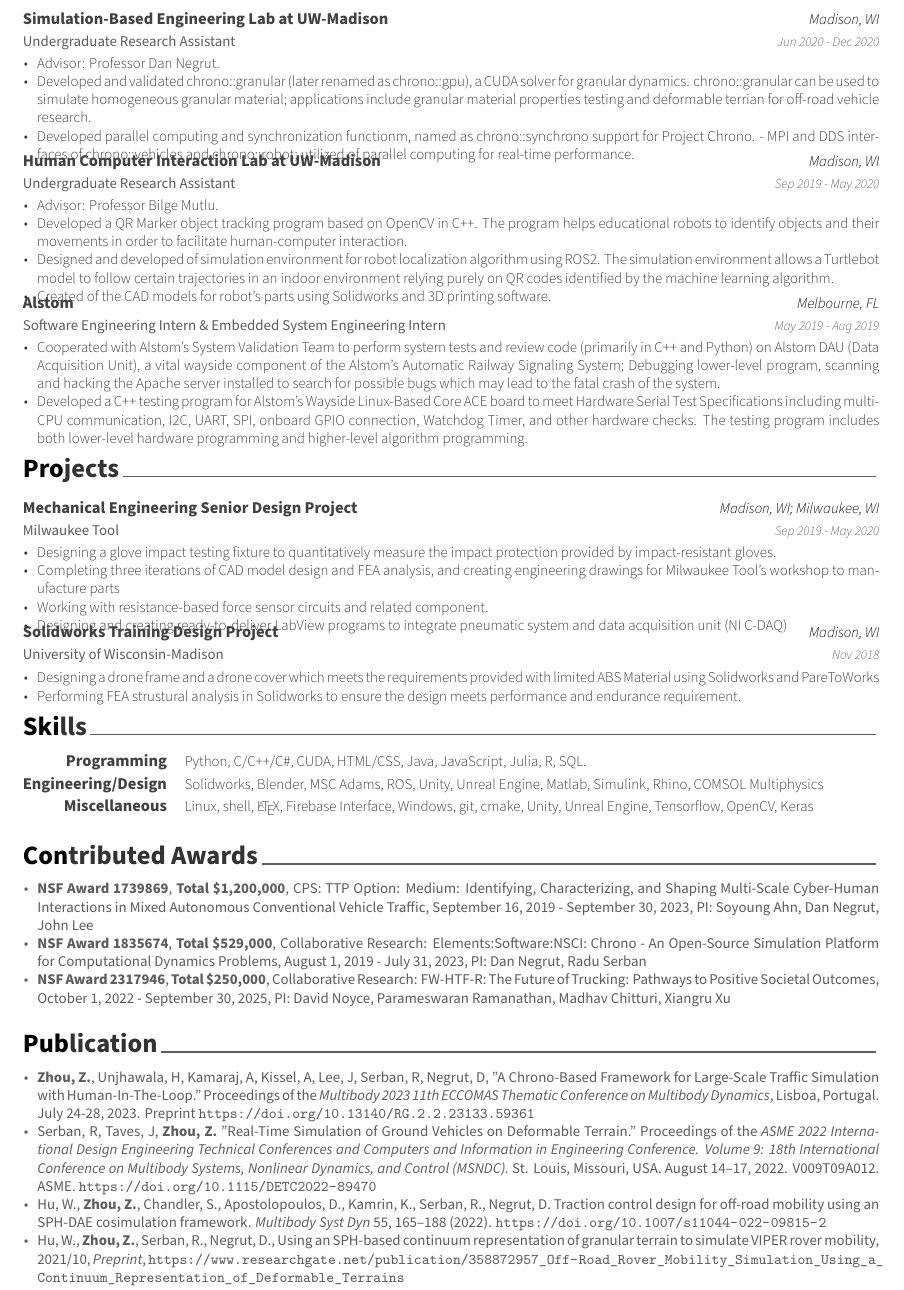
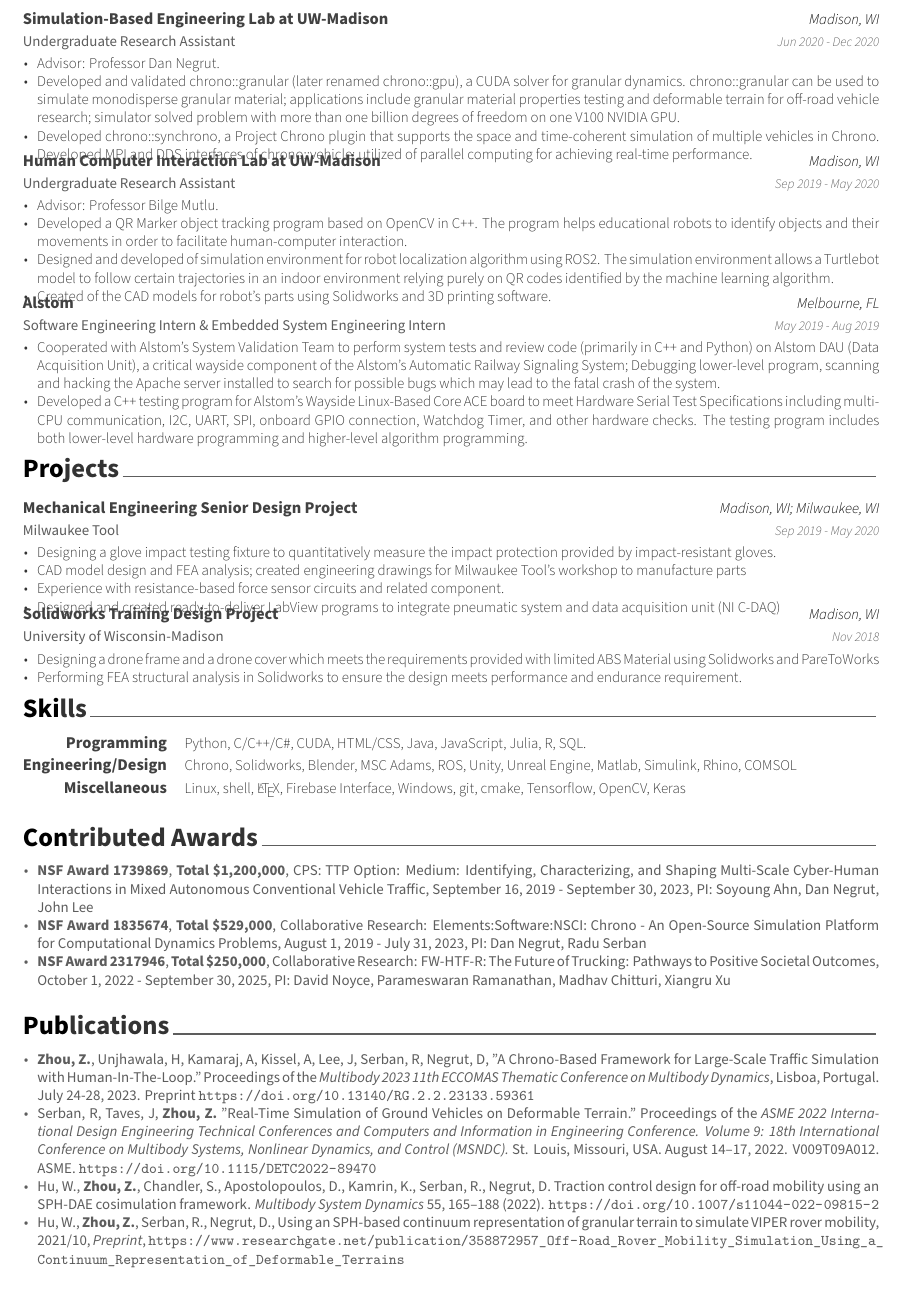
Before and after one commit to zzhou292/resume-jz, a LaTeX CV (resume.tex, which reads cv/experience.tex, cv/projects.tex, cv/publication.tex): part of page 2 of 3, cut so that both start at the same text. Compiled offline with XeLaTeX.

Commit message:
small stuff

```diff
--- a/cv/experience.tex
+++ b/cv/experience.tex
@@ -47,8 +47,8 @@
 	{
 		\begin{cvitems} % Description(s) of tasks/responsibilities
 			\item {Advisor: Professor Dan Negrut.}
-			\item {Developed and validated chrono::granular (later renamed as chrono::gpu), a CUDA solver for granular dynamics. chrono::granular can be used to simulate homogeneous granular material; applications include granular material properties testing and deformable terrian for off-road vehicle research.}
-			\item {Developed parallel computing and synchronization functionm, named as chrono::synchrono support for Project Chrono. - MPI and DDS interfaces of chrono::vehicles and chrono::robot; utilized of parallel computing for real-time performance.}
+			\item {Developed and validated chrono::granular (later renamed chrono::gpu), a CUDA solver for granular dynamics. chrono::granular can be used to simulate monodisperse granular material; applications include granular material properties testing and deformable terrain for off-road vehicle research; simulator solved problem with more than one billion degrees of freedom on one V100 NVIDIA GPU.}
+			\item {Developed chrono::synchrono, a Project Chrono plugin that supports the space and time-coherent simulation of multiple vehicles in Chrono. Developed MPI and DDS interfaces of chrono::vehicle; utilized of parallel computing for achieving real-time performance.}
 		\end{cvitems}
 	}
 
@@ -78,7 +78,7 @@
     {May 2019 - Aug 2019} % Date(s)
     {
       \begin{cvitems} % Description(s) of tasks/responsibilities
-        \item {Cooperated with Alstom's System Validation Team to perform system tests and review code (primarily in C++ and Python) on Alstom DAU (Data Acquisition Unit), a vital wayside component of the Alstom's Automatic Railway Signaling System; Debugging lower-level program, scanning and hacking the Apache server installed to search for possible bugs which may lead to the fatal crash of the system.}
+        \item {Cooperated with Alstom's System Validation Team to perform system tests and review code (primarily in C++ and Python) on Alstom DAU (Data Acquisition Unit), a critical wayside component of the Alstom's Automatic Railway Signaling System; Debugging lower-level program, scanning and hacking the Apache server installed to search for possible bugs which may lead to the fatal crash of the system.}
         \item {Developed a C++ testing program for Alstom's Wayside Linux-Based Core ACE board to meet Hardware Serial Test Specifications including multi-CPU communication, I2C, UART, SPI, onboard GPIO connection, Watchdog Timer, and other hardware checks. The testing program includes both lower-level hardware programming and higher-level algorithm programming.}
       \end{cvitems}
     }
--- a/cv/projects.tex
+++ b/cv/projects.tex
@@ -18,9 +18,9 @@
     {
       \begin{cvitems} % Description(s) of project
         \item {Designing a glove impact testing fixture to quantitatively measure the impact protection provided by impact-resistant gloves.}
-        \item {Completing three iterations of CAD model design and FEA analysis, and creating engineering drawings for Milwaukee Tool's workshop to manufacture parts}
-        \item {Working with resistance-based force sensor circuits and related component.}
-        \item {Designing and creating ready-to-deliver LabView programs to integrate pneumatic system and data acquisition unit (NI C-DAQ)}
+        \item {CAD model design and FEA analysis; created engineering drawings for Milwaukee Tool's workshop to manufacture parts}
+        \item {Experience with resistance-based force sensor circuits and related component.}
+        \item {Designed and created ready-to-deliver LabView programs to integrate pneumatic system and data acquisition unit (NI C-DAQ)}
       \end{cvitems}
     }
 
@@ -34,7 +34,7 @@
 	{
 		\begin{cvitems} % Description(s) of project
 			\item {Designing a drone frame and a drone cover which meets the requirements provided with limited ABS Material using Solidworks and PareToWorks}
-			\item {Performing FEA strustural analysis in Solidworks to ensure the design meets performance and endurance requirement. }
+			\item {Performing FEA structural analysis in Solidworks to ensure the design meets performance and endurance requirement. }
 		\end{cvitems}
 	}
 
--- a/cv/publication.tex
+++ b/cv/publication.tex
@@ -3,7 +3,7 @@
 %-------------------------------------------------------------------------------
 
 
-\cvsection{Publication}
+\cvsection{Publications}
 
 
 %-------------------------------------------------------------------------------
@@ -22,7 +22,7 @@
 
 	% ----------------------------------------
 
-	\item {Hu, W., \textbf{Zhou, Z.}, Chandler, S., Apostolopoulos, D., Kamrin, K., Serban, R., Negrut, D. Traction control design for off-road mobility using an SPH-DAE cosimulation framework. \textit {Multibody Syst Dyn} 55, 165–188 (2022). \url{https://doi.org/10.1007/s11044-022-09815-2}}
+	\item {Hu, W., \textbf{Zhou, Z.}, Chandler, S., Apostolopoulos, D., Kamrin, K., Serban, R., Negrut, D. Traction control design for off-road mobility using an SPH-DAE cosimulation framework. \textit {Multibody System Dynamics} 55, 165–188 (2022). \url{https://doi.org/10.1007/s11044-022-09815-2}}
 
 	% ----------------------------------------
 
--- a/cv/skills.tex
+++ b/cv/skills.tex
@@ -17,12 +17,12 @@
 %-------------------------------------------------------
 \cvskill
 {Engineering/Design} % Category
-{Solidworks, Blender, MSC Adams, ROS, Unity, Unreal Engine, Matlab, Simulink, Rhino, COMSOL Multiphysics} % Skills
+{Chrono, Solidworks, Blender, MSC Adams, ROS, Unity, Unreal Engine, Matlab, Simulink, Rhino, COMSOL} % Skills
 
 %---------------------------------------------------------
   \cvskill
     {Miscellaneous} % Category
-    {Linux, shell, \LaTeX, Firebase Interface, Windows, git, cmake, Unity, Unreal Engine, Tensorflow, OpenCV, Keras} % Skills
+    {Linux, shell, \LaTeX, Firebase Interface, Windows, git, cmake, Tensorflow, OpenCV, Keras} % Skills
 
 
 
```
Also changed, not shown: cv/education.tex (+2 -2 lines), cv/summary.tex (+1 -1 lines), cv/experience.tex (2 more changed lines).
